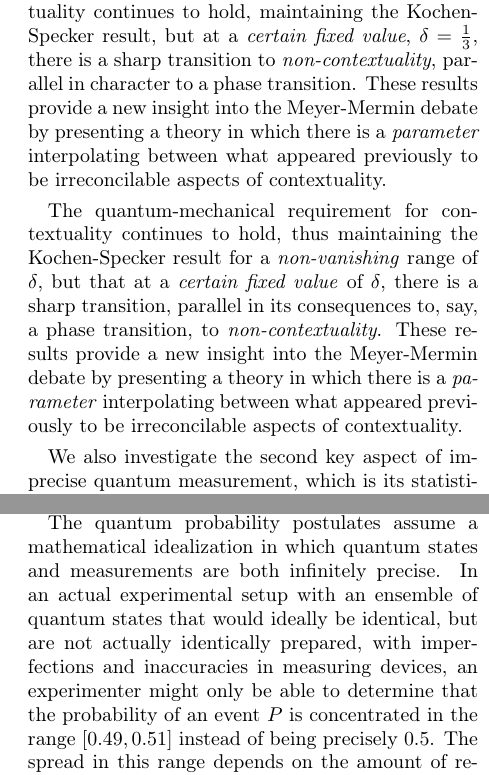
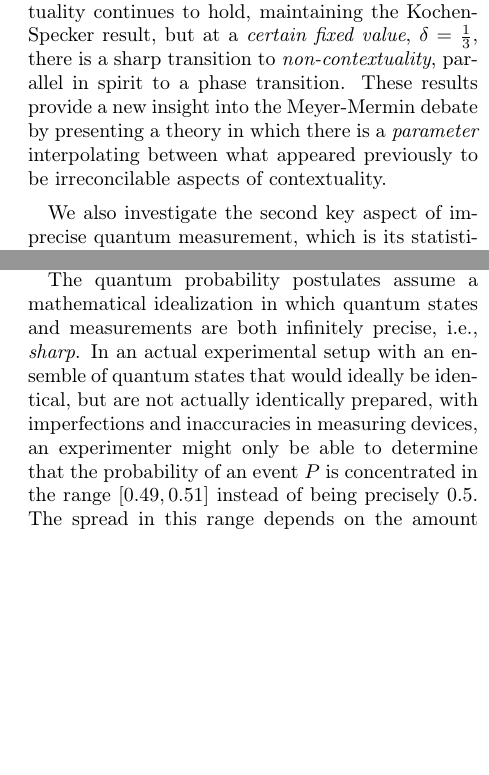
Before and after one commit to yuttai/Contextuality-and-Nonlocality-in-Discrete-Quantum-Theory, a LaTeX paper (prop_letter_ajhs.tex): two parts of the columns of pages 2 and 3 of 13 before the commit and two parts of the columns of pages 2 and 3 of 12 after it, joined at a grey line, cut so that both start at the same text, the shorter picture padded with empty space. Compiled offline with pdfLaTeX.

Commit message:
Updates from ShareLaTeX

```diff
--- a/prop_letter_ajhs.tex
+++ b/prop_letter_ajhs.tex
@@ -197,17 +196,17 @@ a \emph{non-vanishing} range of $\delta$, quantum-mechanical
 contextuality continues to hold, maintaining the Kochen-Specker
 result, but at a \emph{certain fixed value}, $\delta = \frac{1}{3}$,
 there is a sharp transition to \emph{non-contextuality}, parallel in
-character to a phase transition.  These results provide a new insight
+spirit to a phase transition.  These results provide a new insight
 into the Meyer-Mermin debate by presenting a theory in which there is
 a \emph{parameter} interpolating between what appeared previously to
 be irreconcilable aspects of contextuality.
 
-The quantum-mechanical requirement for contextuality
-continues to hold, thus maintaining the Kochen-Specker result for a
-\emph{non-vanishing} range of $\delta$, but that at a \emph{certain
-  fixed value} of $\delta$, there is a sharp transition, parallel in
-its consequences to, say, a phase transition, to
-\emph{non-contextuality}. %% ; that is, suddenly a quantum system can be
+%The quantum-mechanical requirement for contextuality
+%continues to hold, thus maintaining the Kochen-Specker result for a
+%\emph{non-vanishing} range of $\delta$, but that at a \emph{certain
+%  fixed value} of $\delta$, there is a sharp transition, parallel in
+%its consequences to, say, a phase transition, to
+%\emph{non-contextuality}. %% ; that is, suddenly a quantum system can be
 %% simulated by a non-contextual hidden variable theory.
 %% , turning the
 %% system effectively from a quantum system into a classical system.
@@ -228,10 +227,10 @@ its consequences to, say, a phase transition, to
 % theory\ldots(?)
 % \end{enumerate}
 % }
-These results provide a new insight into the Meyer-Mermin debate by
-presenting a theory in which there is a \emph{parameter} interpolating
-between what appeared previously to be irreconcilable aspects %interpretations
-of contextuality.
+%These results provide a new insight into the Meyer-Mermin debate by
+%presenting a theory in which there is a \emph{parameter} interpolating
+%between what appeared previously to be irreconcilable aspects %interpretations
+%of contextuality.
 % ajh- above: I think "interpretations" is not quite right -> "aspects"?
 
 We also investigate the second key aspect of imprecise quantum
@@ -381,7 +380,8 @@ first case and 2 in the second.
 
 The quantum probability postulates assume a mathematical idealization
 in which quantum states and measurements are both infinitely
-precise. In an actual experimental setup with an ensemble of quantum
+precise, i.e., {\it sharp}.
+In an actual experimental setup with an ensemble of quantum
 states that would ideally be identical, but are not actually
 identically prepared, with imperfections and inaccuracies in measuring
 devices, an experimenter might only be able to determine that the
```
Also changed, not shown: prop_letter_ajhs.tex (3 more changed lines).
